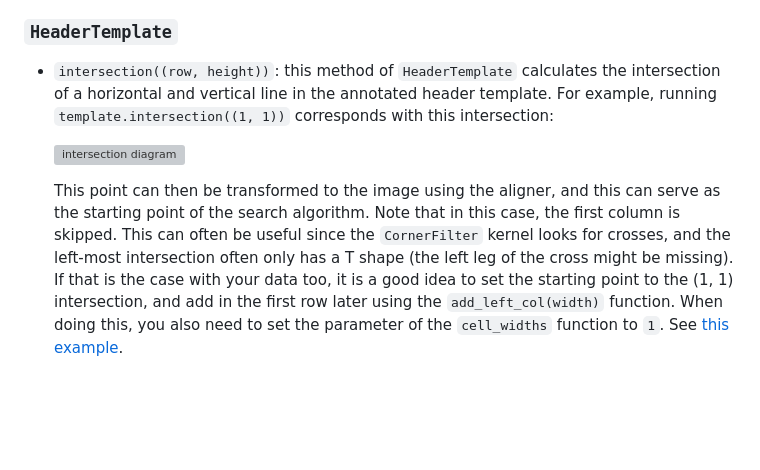
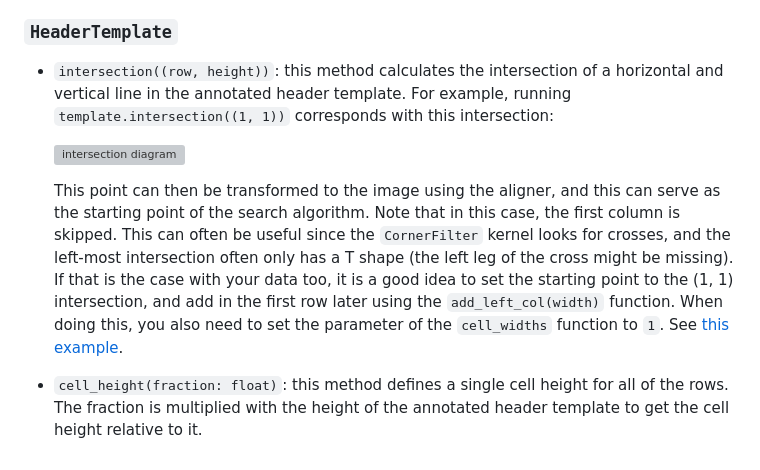
Before and after one commit to GhentCDH/taulu, a Markdown page: README.md, the part around one of its changes. Rendered like a GitHub page; blank space fills up the shorter version; grey boxes are pictures that could not be loaded.

```diff
--- a/README.md
+++ b/README.md
@@ -153,9 +97,10 @@ The following is a summary of the most important parameters and how you could tu
 
 ### `HeaderTemplate`
 
-- `intersection((row, height))`: this method of `HeaderTemplate` calculates the intersection of a horizontal and vertical line in the annotated header template. For example, running `template.intersection((1, 1))` corresponds with this intersection:
+- `intersection((row, height))`: this method calculates the intersection of a horizontal and vertical line in the annotated header template. For example, running `template.intersection((1, 1))` corresponds with this intersection:
 
   ![intersection diagram](./data/intersect.svg)
 
   This point can then be transformed to the image using the aligner, and this can serve as the starting point of the search algorithm. Note that in this case, the first column is skipped. This can often be useful since the `CornerFilter` kernel looks for crosses, and the left-most intersection often only has a T shape (the left leg of the cross might be missing).
-  If that is the case with your data too, it is a good idea to set the starting point to the (1, 1) intersection, and add in the first row later using the `add_left_col(width)` function. When doing this, you also need to set the parameter of the `cell_widths` function to `1`. See [this example](./examples/with_col_offset.py).
+  If that is the case with your data too, it is a good idea to set the starting point to the (1, 1) intersection, and add in the first row later using the `add_left_col(width)` function. When doing this, you also need to set the parameter of the `cell_widths` function to `1`. See [this example](./examples/example.py).
+- `cell_height(fraction: float)`: this method defines a single cell height for all of the rows. The fraction is multiplied with the height of the annotated header template to get the cell height relative to it.
```
Also changed, not shown: other parts of README.md (+11 -67 lines), examples/table_cell_identification_example.jpg (added), 5 other files.
